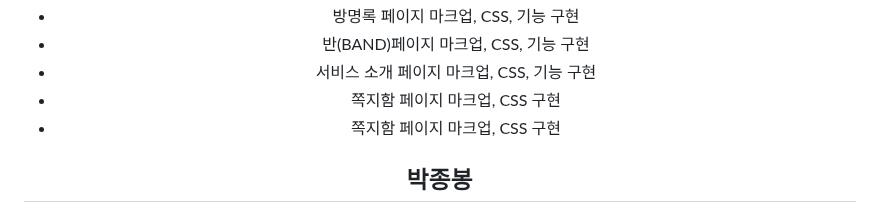
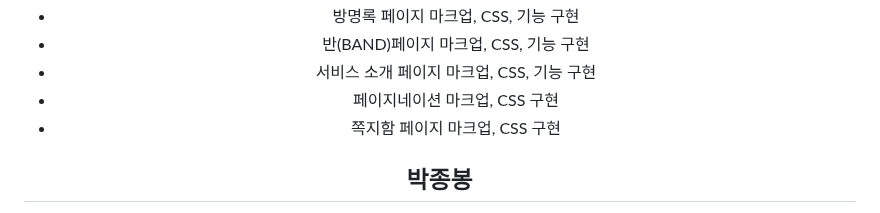
Before and after one commit to haebinPark/meetU, a Markdown page: README.md, the part around one of its changes. GitHub-like rendering; folded sections open.

Commit message:
[All]Update README.md

```diff
--- a/README.md
+++ b/README.md
@@ -73,7 +72,7 @@ width="130px" />|<img src="https://github.com/codestates-seb/abc02_001/assets/89
  - 방명록 페이지 마크업, CSS, 기능 구현
  - 반(BAND)페이지 마크업, CSS, 기능 구현
  - 서비스 소개 페이지 마크업, CSS, 기능 구현
- - 쪽지함 페이지 마크업, CSS 구현
+ - 페이지네이션 마크업, CSS 구현
  - 쪽지함 페이지 마크업, CSS 구현
 
 
```
Also changed, not shown: other parts of README.md (+1 -2 lines).
